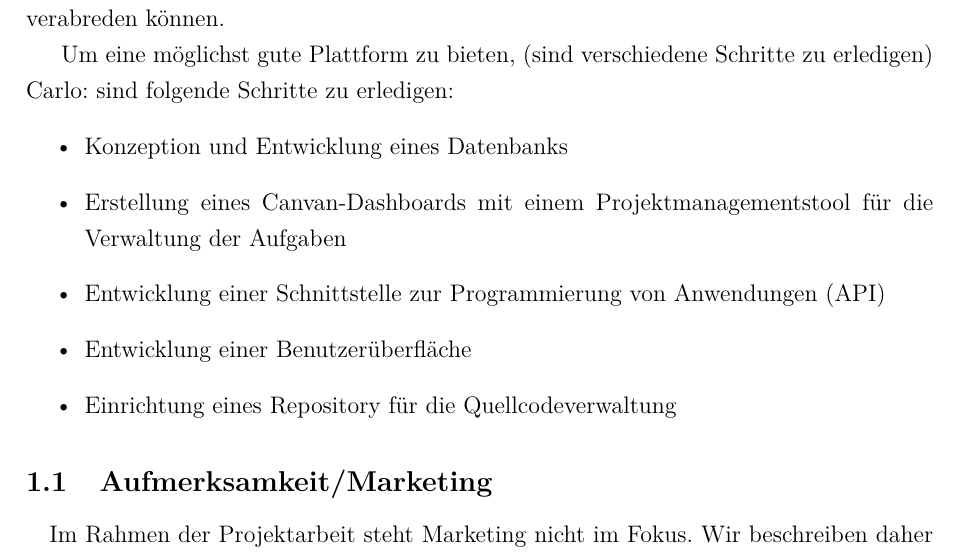
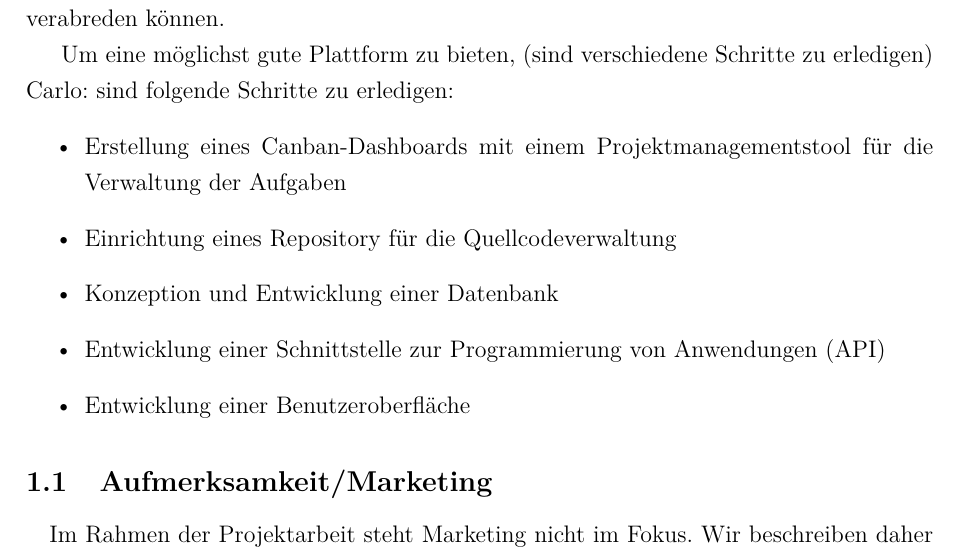
Before and after one commit to riggedCoinflip/lol-friendfinder, a LaTeX paper (docs/Projektbericht/Projektbericht.tex, which reads docs/Projektbericht/chapters/Problemstellung.tex): part of page 7 of 68, cut so that both start at the same text. Compiled offline with pdfLaTeX.

Commit message:
fix spelling

```diff
--- a/docs/Projektbericht/chapters/Problemstellung.tex
+++ b/docs/Projektbericht/chapters/Problemstellung.tex
@@ -4,11 +4,11 @@ Unsere Aufgabe ist es, eine Webplattform für Spieler des Videospiels "League of
 
 Um eine möglichst gute Plattform zu bieten, (sind verschiedene Schritte zu erledigen) Carlo: sind folgende Schritte zu erledigen:
 \begin{itemize}
-    \item Konzeption und Entwicklung eines Datenbanks
-    \item Erstellung eines Canvan-Dashboards mit einem Projektmanagementstool für die Verwaltung der Aufgaben
+    \item Erstellung eines Canban-Dashboards mit einem Projektmanagementstool für die Verwaltung der Aufgaben
+    \item Einrichtung eines Repository für die Quellcodeverwaltung
+    \item Konzeption und Entwicklung einer Datenbank
     \item Entwicklung einer Schnittstelle zur Programmierung von Anwendungen (API)
-    \item Entwicklung einer Benutzerüberfläche
-    \item Einrichtung eines Repository für die Quellcodeverwaltung
+    \item Entwicklung einer Benutzeroberfläche
   \end{itemize}
 \subsection{Aufmerksamkeit/Marketing}
 \paragraph{}
```
